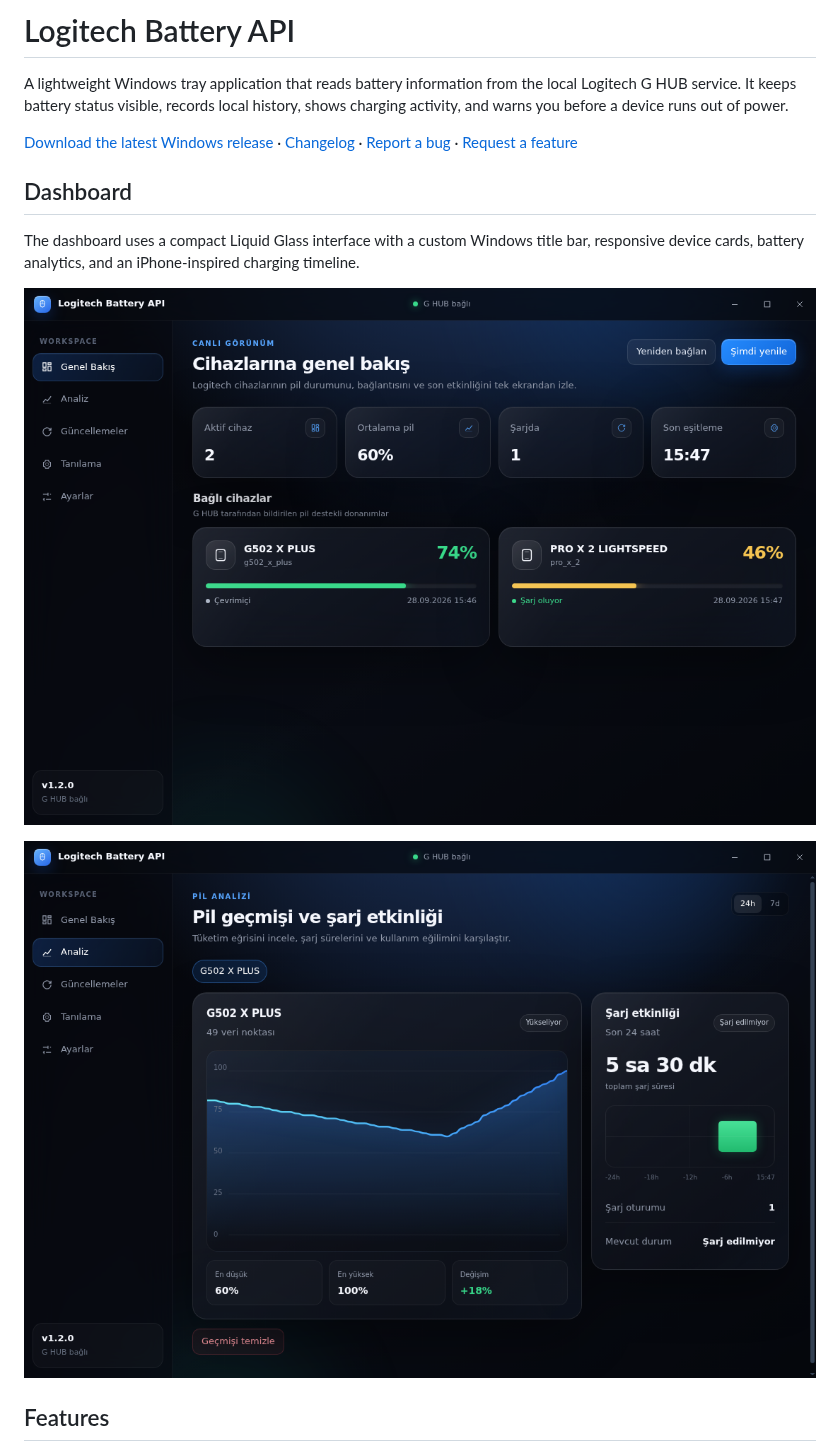
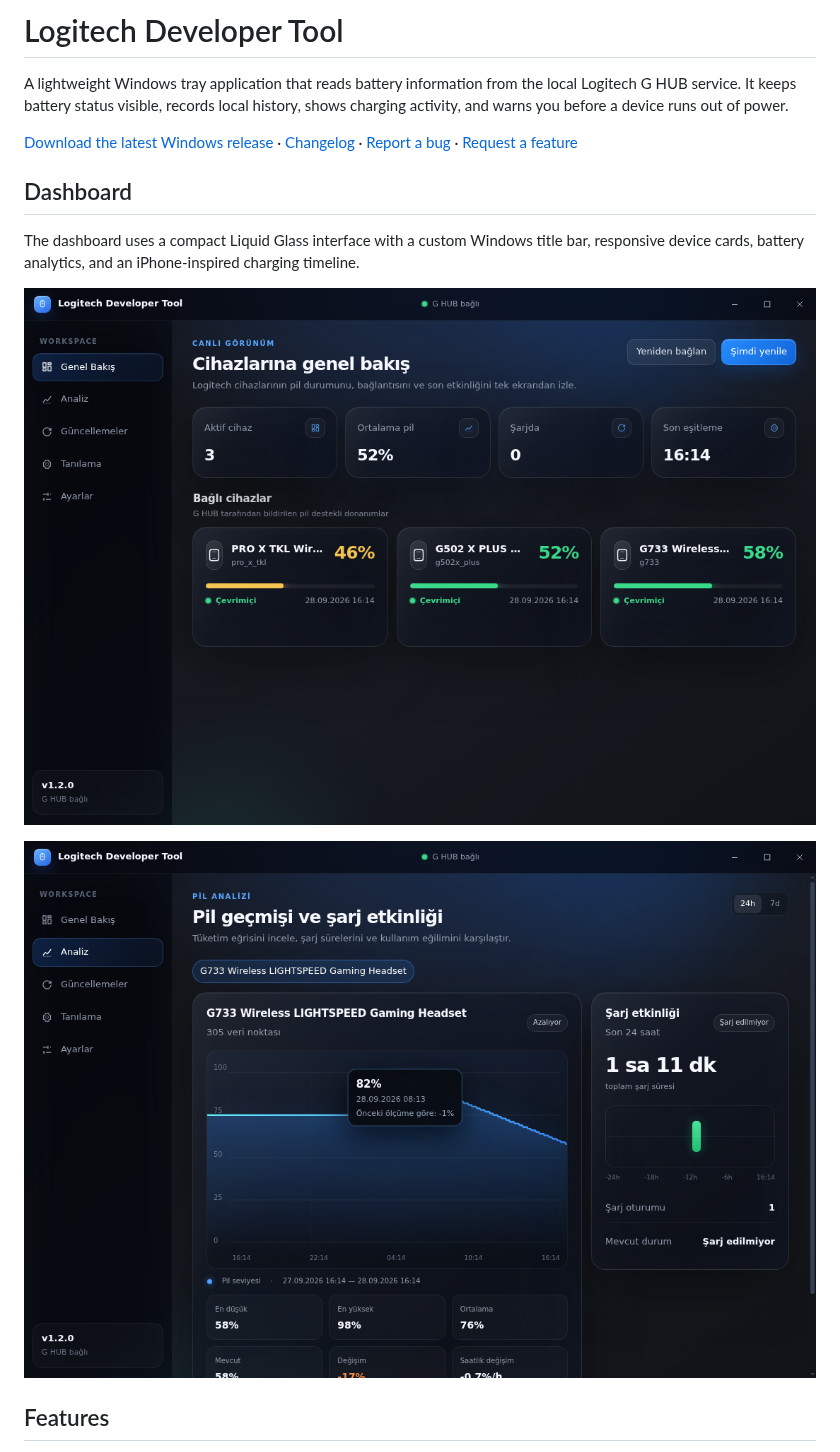
Before and after one commit to battincik/logitech-api, a Markdown page: README.md, the part around the change. Rendered like a GitHub page; pictures changed too: docs/dashboard-analytics.png, docs/dashboard-overview.png.

```diff
--- a/README.md
+++ b/README.md
@@ -1,4 +1,4 @@
-# Logitech Battery API
+# Logitech Developer Tool
 
 A lightweight Windows tray application that reads battery information from the local Logitech G HUB service. It keeps battery status visible, records local history, shows charging activity, and warns you before a device runs out of power.
 
```
Also changed, not shown: CHANGELOG.md (+4 -0 lines), 4 other files.
